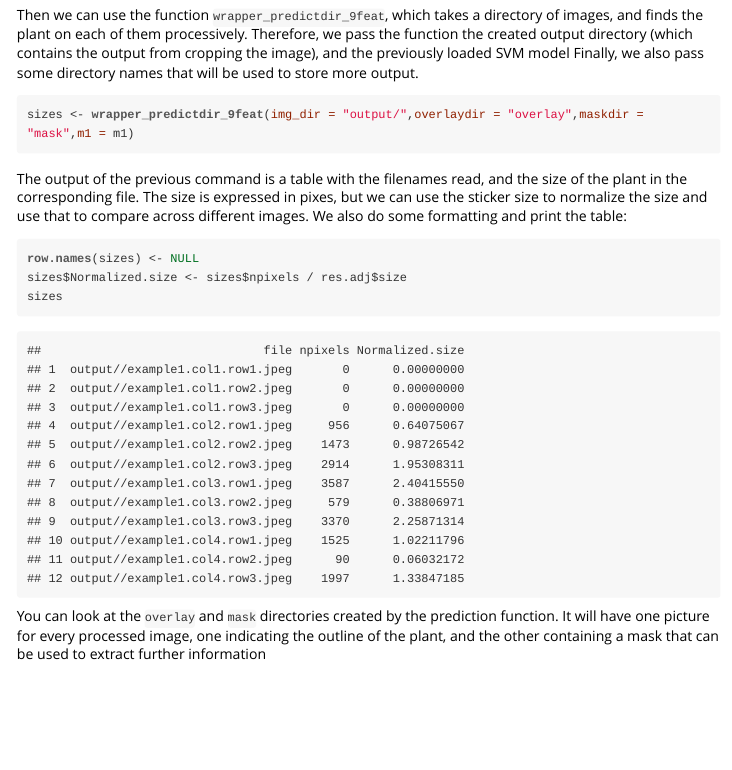
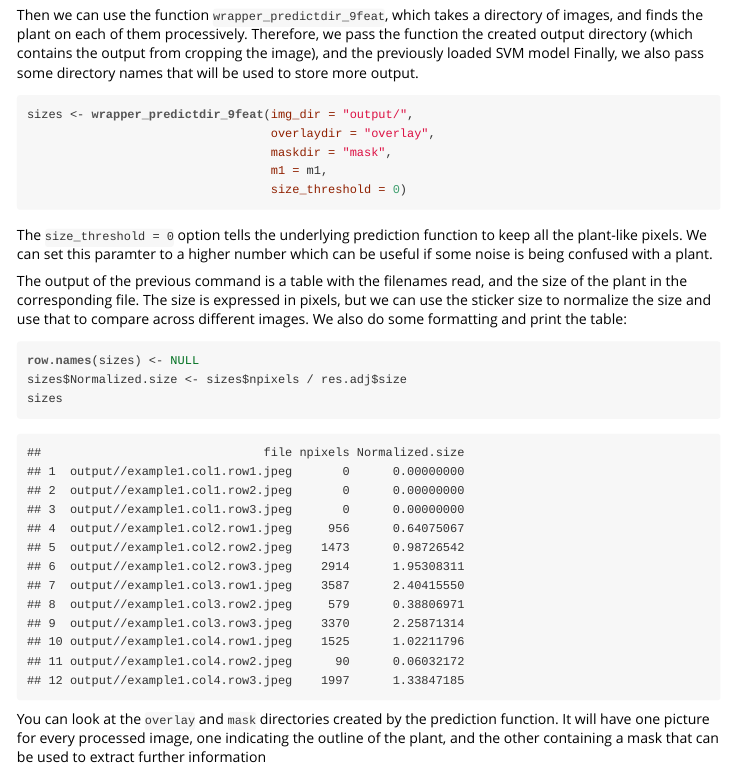
Before and after one commit to surh/RosetteDetector, an R Markdown document (inst/doc/pipeline.Rmd): the page in a window 1100 px wide, from 3740 px down. The pictures show the output file inst/doc/pipeline.html that the author committed with the source, opened offline.

Commit message:
Updating vignette with size_threshold parameter

````diff
--- a/inst/doc/pipeline.Rmd
+++ b/inst/doc/pipeline.Rmd
@@ -122,11 +122,19 @@ directory (which contains the output from cropping the image), and the previousl
 Finally, we also pass some directory names that will be used to store more output.
 
 ```{r predict}
-sizes <- wrapper_predictdir_9feat(img_dir = "output/",overlaydir = "overlay",maskdir = "mask",m1 = m1)
+sizes <- wrapper_predictdir_9feat(img_dir = "output/",
+                                  overlaydir = "overlay",
+                                  maskdir = "mask",
+                                  m1 = m1,
+                                  size_threshold = 0)
 ```
 
+The `size_threshold = 0` option tells the underlying prediction function to keep all the plant-like pixels.
+We can set this paramter to a higher number which can be useful if some noise is being confused with a
+plant.
+
 The output of the previous command is a table with the filenames read, and the size of the plant in
-the corresponding file. The size is expressed in pixes, but we can use the sticker size to normalize
+the corresponding file. The size is expressed in pixels, but we can use the sticker size to normalize
 the size and use that to compare across different images. We also do some formatting and print the
 table:
 
````
Also changed, not shown: inst/doc/pipeline.R (+5 -1 lines), vignettes/pipeline.Rmd (+2 -2 lines), inst/doc/pipeline.html.
